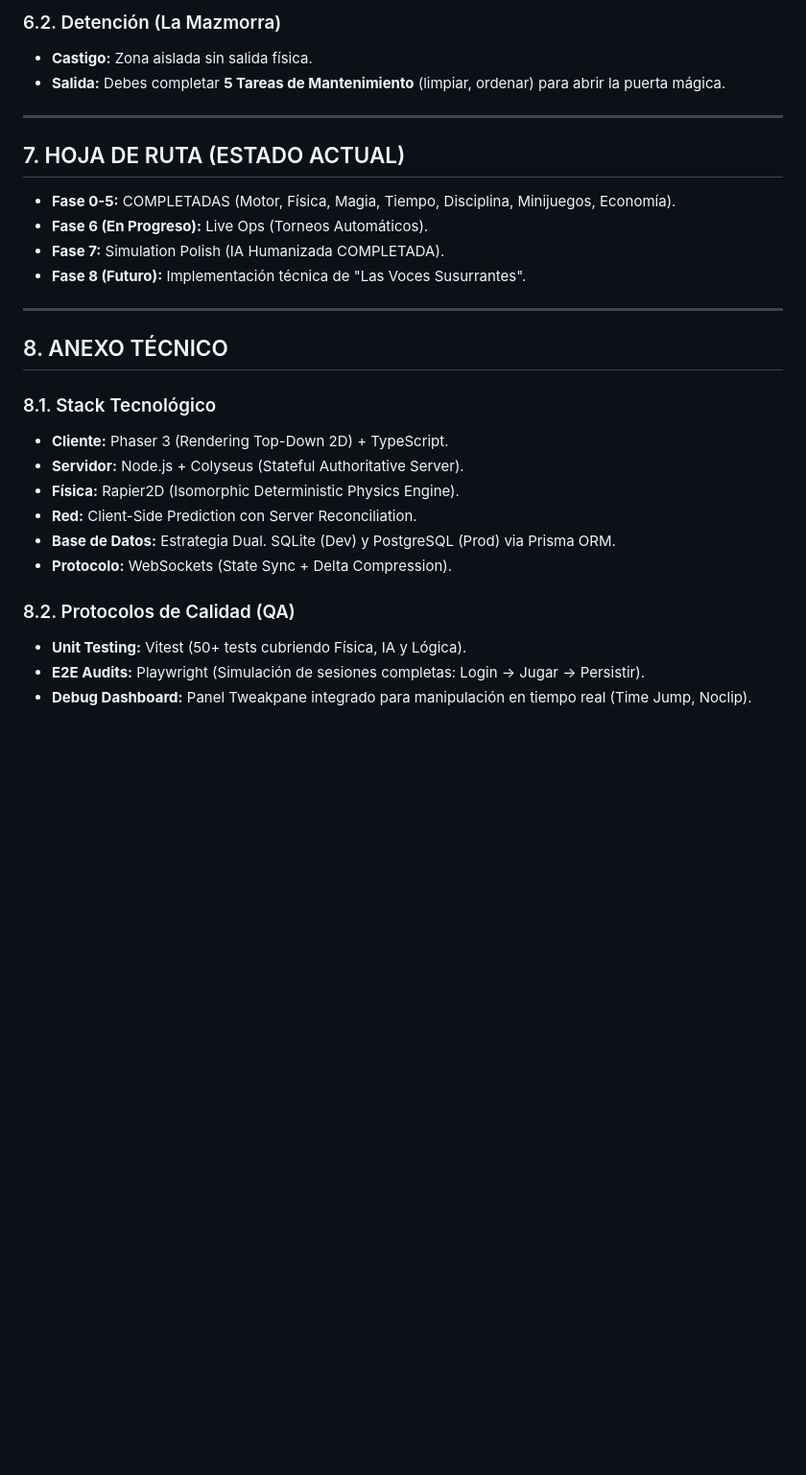
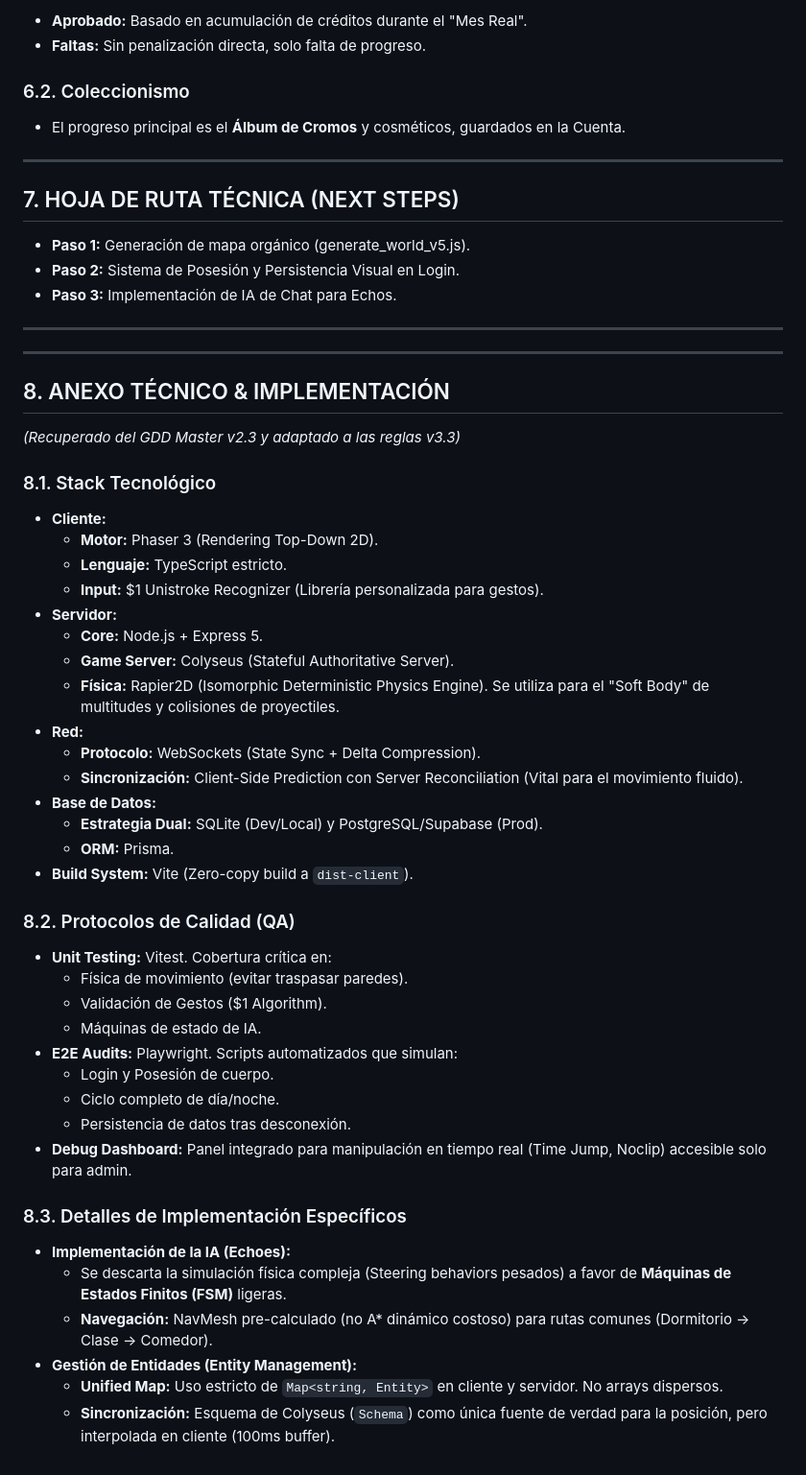
Before and after one commit to KaioaLabs/cliffwald, a Markdown page: GDD_MASTER.md, the part around one of its changes. Shown at 96% size. GitHub-like rendering; blank space fills up the shorter version.

```diff
--- a/GDD_MASTER.md
+++ b/GDD_MASTER.md
@@ -128,29 +124,60 @@ Sistema centralizado que gestiona la asistencia y calificación.
 
-### 6.2. Detención (La Mazmorra)
-*   **Castigo:** Zona aislada sin salida física.
-*   **Salida:** Debes completar **5 Tareas de Mantenimiento** (limpiar, ordenar) para abrir la puerta mágica.
+*   **Aprobado:** Basado en acumulación de créditos durante el "Mes Real".
+*   **Faltas:** Sin penalización directa, solo falta de progreso.
+
+### 6.2. Coleccionismo
+
+*   El progreso principal es el **Álbum de Cromos** y cosméticos, guardados en la Cuenta.
 
 ---
 
-## 7. HOJA DE RUTA (ESTADO ACTUAL)
-*   **Fase 0-5:** COMPLETADAS (Motor, Física, Magia, Tiempo, Disciplina, Minijuegos, Economía).
-*   **Fase 6 (En Progreso):** Live Ops (Torneos Automáticos).
-*   **Fase 7:** Simulation Polish (IA Humanizada COMPLETADA).
-*   **Fase 8 (Futuro):** Implementación técnica de "Las Voces Susurrantes".
+## 7. HOJA DE RUTA TÉCNICA (NEXT STEPS)
+
+*   **Paso 1:** Generación de mapa orgánico (generate_world_v5.js).
+*   **Paso 2:** Sistema de Posesión y Persistencia Visual en Login.
+*   **Paso 3:** Implementación de IA de Chat para Echos.
 
 ---
+---
 
-## 8. ANEXO TÉCNICO
+## 8. ANEXO TÉCNICO & IMPLEMENTACIÓN
+*(Recuperado del GDD Master v2.3 y adaptado a las reglas v3.3)*
 
 ### 8.1. Stack Tecnológico
-*   **Cliente:** Phaser 3 (Rendering Top-Down 2D) + TypeScript.
-*   **Servidor:** Node.js + Colyseus (Stateful Authoritative Server).
-*   **Física:** Rapier2D (Isomorphic Deterministic Physics Engine).
-*   **Red:** Client-Side Prediction con Server Reconciliation.
-*   **Base de Datos:** Estrategia Dual. SQLite (Dev) y PostgreSQL (Prod) via Prisma ORM.
-*   **Protocolo:** WebSockets (State Sync + Delta Compression).
+
+*   **Cliente:**
+    *   **Motor:** Phaser 3 (Rendering Top-Down 2D).
+    *   **Lenguaje:** TypeScript estricto.
+    *   **Input:** $1 Unistroke Recognizer (Librería personalizada para gestos).
+*   **Servidor:**
+    *   **Core:** Node.js + Express 5.
+    *   **Game Server:** Colyseus (Stateful Authoritative Server).
+    *   **Física:** Rapier2D (Isomorphic Deterministic Physics Engine). Se utiliza para el "Soft Body" de multitudes y colisiones de proyectiles.
+*   **Red:**
+    *   **Protocolo:** WebSockets (State Sync + Delta Compression).
+    *   **Sincronización:** Client-Side Prediction con Server Reconciliation (Vital para el movimiento fluido).
+*   **Base de Datos:**
+    *   **Estrategia Dual:** SQLite (Dev/Local) y PostgreSQL/Supabase (Prod).
+    *   **ORM:** Prisma.
+*   **Build System:** Vite (Zero-copy build a `dist-client`).
 
 ### 8.2. Protocolos de Calidad (QA)
-*   **Unit Testing:** Vitest (50+ tests cubriendo Física, IA y Lógica).
-*   **E2E Audits:** Playwright (Simulación de sesiones completas: Login -> Jugar -> Persistir).
-*   **Debug Dashboard:** Panel Tweakpane integrado para manipulación en tiempo real (Time Jump, Noclip).
+
+*   **Unit Testing:** Vitest. Cobertura crítica en:
+    *   Física de movimiento (evitar traspasar paredes).
+    *   Validación de Gestos ($1 Algorithm).
+    *   Máquinas de estado de IA.
+*   **E2E Audits:** Playwright. Scripts automatizados que simulan:
+    *   Login y Posesión de cuerpo.
+    *   Ciclo completo de día/noche.
+    *   Persistencia de datos tras desconexión.
+*   **Debug Dashboard:** Panel integrado para manipulación en tiempo real (Time Jump, Noclip) accesible solo para admin.
+
+### 8.3. Detalles de Implementación Específicos
+
+*   **Implementación de la IA (Echoes):**
+    *   Se descarta la simulación física compleja (Steering behaviors pesados) a favor de **Máquinas de Estados Finitos (FSM)** ligeras.
+    *   **Navegación:** NavMesh pre-calculado (no A* dinámico costoso) para rutas comunes (Dormitorio -> Clase -> Comedor).
+*   **Gestión de Entidades (Entity Management):**
+    *   **Unified Map:** Uso estricto de `Map<string, Entity>` en cliente y servidor. No arrays dispersos.
+    *   **Sincronización:** Esquema de Colyseus (`Schema`) como única fuente de verdad para la posición, pero interpolada en cliente (100ms buffer).
```
Also changed, not shown: other parts of GDD_MASTER.md (+77 -81 lines).
